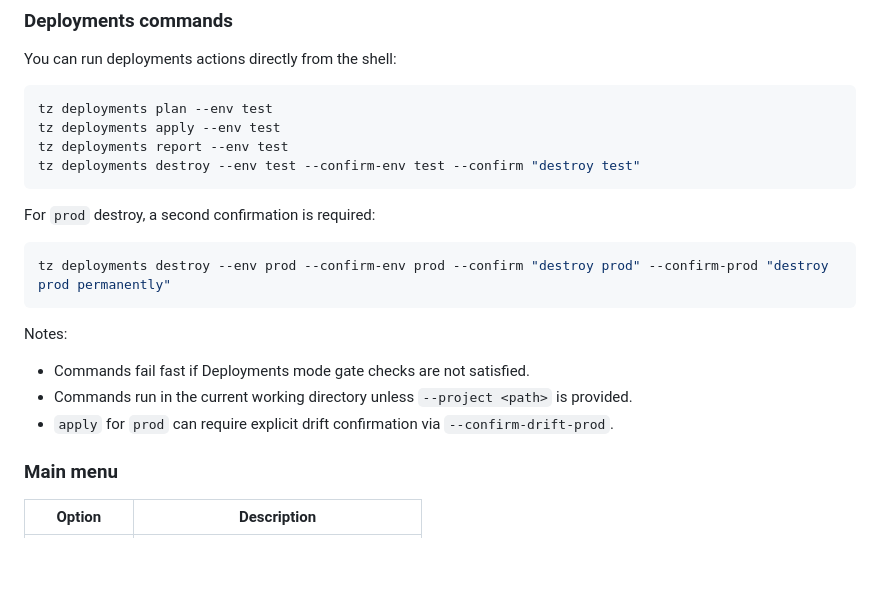
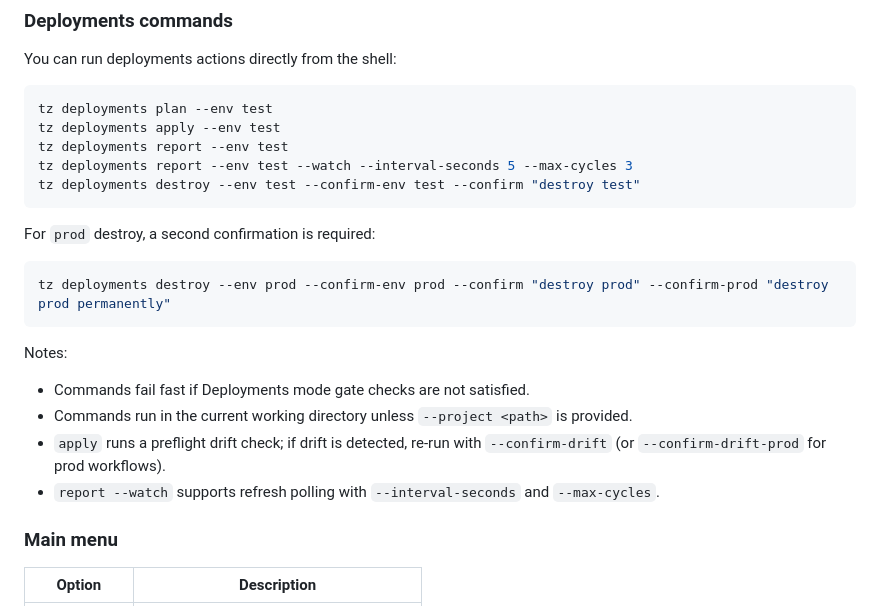
Before and after one commit to paulroon/tenzero-cli, a Markdown page: README.md, the part around the change. GitHub-like rendering; blank space fills up the shorter version.

Commit message:
Deployment docs update

````diff
--- a/README.md
+++ b/README.md
@@ -56,6 +56,7 @@ You can run deployments actions directly from the shell:
 tz deployments plan --env test
 tz deployments apply --env test
 tz deployments report --env test
+tz deployments report --env test --watch --interval-seconds 5 --max-cycles 3
 tz deployments destroy --env test --confirm-env test --confirm "destroy test"
 ```
 
@@ -68,7 +69,8 @@ tz deployments destroy --env prod --confirm-env prod --confirm "destroy prod" --
 Notes:
 - Commands fail fast if Deployments mode gate checks are not satisfied.
 - Commands run in the current working directory unless `--project <path>` is provided.
-- `apply` for `prod` can require explicit drift confirmation via `--confirm-drift-prod`.
+- `apply` runs a preflight drift check; if drift is detected, re-run with `--confirm-drift` (or `--confirm-drift-prod` for prod workflows).
+- `report --watch` supports refresh polling with `--interval-seconds` and `--max-cycles`.
 
 ### Main menu
 
````
